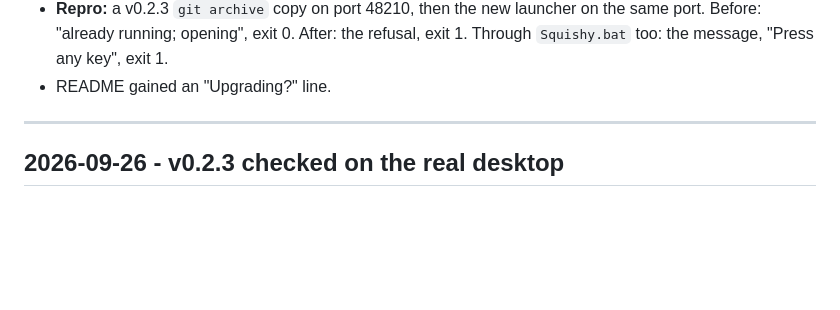
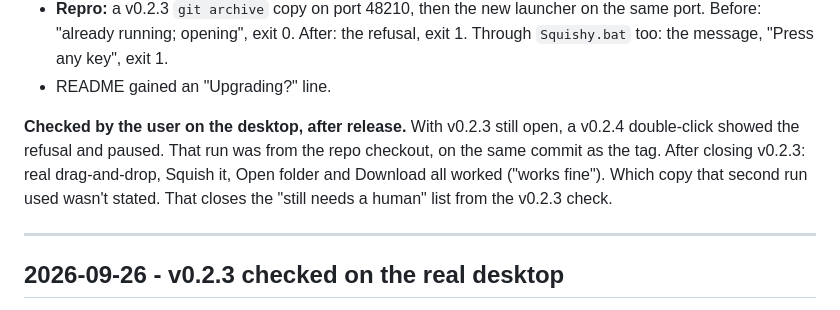
Before and after one commit to berad217/Squishy_McSquishface, a Markdown page: DEVLOG.md, the part around the change. GitHub-like rendering; blank space fills up the shorter version.

Commit message:
DEVLOG: user's desktop check of v0.2.4; add handover
Co-Authored-By: Claude Opus 5.5 <noreply@anthropic.com>

```diff
--- a/DEVLOG.md
+++ b/DEVLOG.md
@@ -23,6 +23,12 @@ item from the desktop check below.
   Before: "already running; opening", exit 0. After: the refusal, exit 1. Through
   `Squishy.bat` too: the message, "Press any key", exit 1.
 - README gained an "Upgrading?" line.
+
+**Checked by the user on the desktop, after release.** With v0.2.3 still open, a v0.2.4
+double-click showed the refusal and paused. That run was from the repo checkout, on the
+same commit as the tag. After closing v0.2.3: real drag-and-drop, Squish it, Open folder and
+Download all worked ("works fine"). Which copy that second run used wasn't stated. That closes the
+"still needs a human" list from the v0.2.3 check.
 
 ---
 
```
Also changed, not shown: HANDOVER.md (added, +19 -0 lines).
